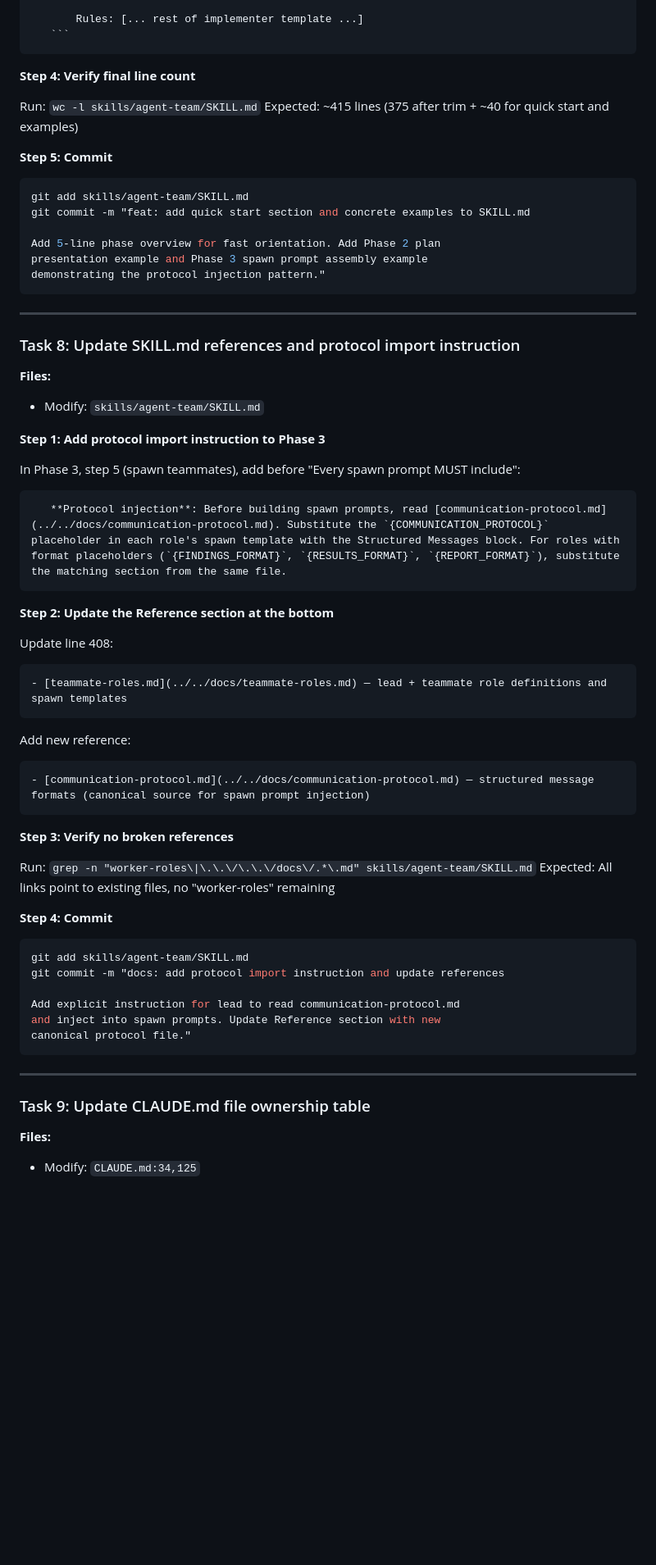
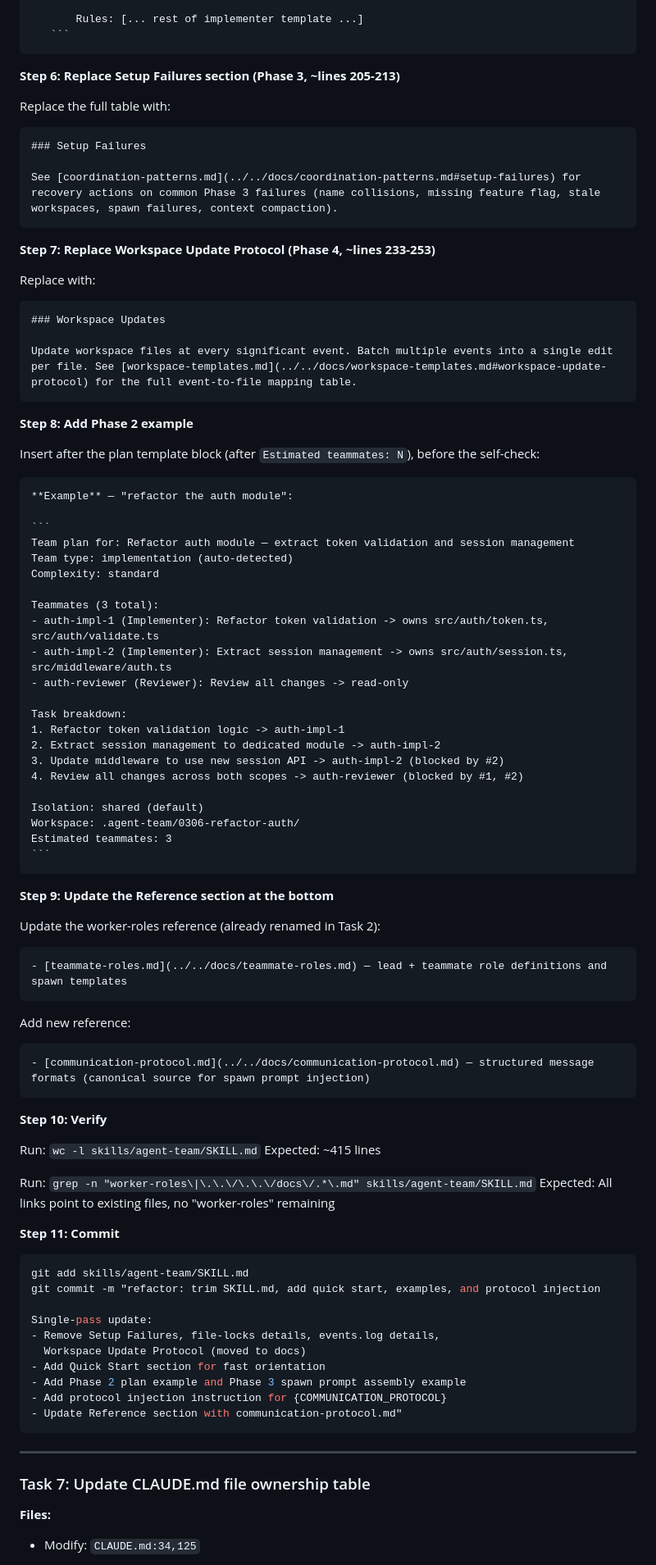
Before and after one commit to ducdmdev/agent-team-plugin, a Markdown page: docs/plans/2026-03-06-skill-best-practices.md, the part around one of its changes. Shown at 82% size. GitHub-like rendering; blank space fills up the shorter version.

`````diff
--- a/docs/plans/2026-03-06-skill-best-practices.md
+++ b/docs/plans/2026-03-06-skill-best-practices.md
@@ -532,40 +474,58 @@ Insert in Phase 3 after step 5 (spawn teammates), before step 5b:
    ```
 ````
 
-**Step 4: Verify final line count**
+**Step 6: Replace Setup Failures section (Phase 3, ~lines 205-213)**
 
-Run: `wc -l skills/agent-team/SKILL.md`
-Expected: ~415 lines (375 after trim + ~40 for quick start and examples)
+Replace the full table with:
 
-**Step 5: Commit**
+```markdown
+### Setup Failures
 
-```bash
-git add skills/agent-team/SKILL.md
-git commit -m "feat: add quick start section and concrete examples to SKILL.md
-
-Add 5-line phase overview for fast orientation. Add Phase 2 plan
-presentation example and Phase 3 spawn prompt assembly example
-demonstrating the protocol injection pattern."
+See [coordination-patterns.md](../../docs/coordination-patterns.md#setup-failures) for recovery actions on common Phase 3 failures (name collisions, missing feature flag, stale workspaces, spawn failures, context compaction).
 ```
 
----
+**Step 7: Replace Workspace Update Protocol (Phase 4, ~lines 233-253)**
 
-### Task 8: Update SKILL.md references and protocol import instruction
-
-**Files:**
-- Modify: `skills/agent-team/SKILL.md`
-
-**Step 1: Add protocol import instruction to Phase 3**
-
-In Phase 3, step 5 (spawn teammates), add before "Every spawn prompt MUST include":
+Replace with:
 
 ```markdown
-   **Protocol injection**: Before building spawn prompts, read [communication-protocol.md](../../docs/communication-protocol.md). Substitute the `{COMMUNICATION_PROTOCOL}` placeholder in each role's spawn template with the Structured Messages block. For roles with format placeholders (`{FINDINGS_FORMAT}`, `{RESULTS_FORMAT}`, `{REPORT_FORMAT}`), substitute the matching section from the same file.
+### Workspace Updates
+
+Update workspace files at every significant event. Batch multiple events into a single edit per file. See [workspace-templates.md](../../docs/workspace-templates.md#workspace-update-protocol) for the full event-to-file mapping table.
 ```
 
-**Step 2: Update the Reference section at the bottom**
+**Step 8: Add Phase 2 example**
 
-Update line 408:
+Insert after the plan template block (after `Estimated teammates: N`), before the self-check:
+
+````markdown
+**Example** — "refactor the auth module":
+
+```
+Team plan for: Refactor auth module — extract token validation and session management
+Team type: implementation (auto-detected)
+Complexity: standard
+
+Teammates (3 total):
+- auth-impl-1 (Implementer): Refactor token validation -> owns src/auth/token.ts, src/auth/validate.ts
+- auth-impl-2 (Implementer): Extract session management -> owns src/auth/session.ts, src/middleware/auth.ts
+- auth-reviewer (Reviewer): Review all changes -> read-only
+
+Task breakdown:
+1. Refactor token validation logic -> auth-impl-1
+2. Extract session management to dedicated module -> auth-impl-2
+3. Update middleware to use new session API -> auth-impl-2 (blocked by #2)
+4. Review all changes across both scopes -> auth-reviewer (blocked by #1, #2)
+
+Isolation: shared (default)
+Workspace: .agent-team/0306-refactor-auth/
+Estimated teammates: 3
+```
+````
+
+**Step 9: Update the Reference section at the bottom**
+
+Update the worker-roles reference (already renamed in Task 2):
 ```markdown
 - [teammate-roles.md](../../docs/teammate-roles.md) — lead + teammate role definitions and spawn templates
 ```
@@ -575,25 +535,32 @@ Add new reference:
 - [communication-protocol.md](../../docs/communication-protocol.md) — structured message formats (canonical source for spawn prompt injection)
 ```
 
-**Step 3: Verify no broken references**
+**Step 10: Verify**
+
+Run: `wc -l skills/agent-team/SKILL.md`
+Expected: ~415 lines
 
 Run: `grep -n "worker-roles\|\.\.\/\.\.\/docs\/.*\.md" skills/agent-team/SKILL.md`
 Expected: All links point to existing files, no "worker-roles" remaining
 
-**Step 4: Commit**
+**Step 11: Commit**
 
 ```bash
 git add skills/agent-team/SKILL.md
-git commit -m "docs: add protocol import instruction and update references
+git commit -m "refactor: trim SKILL.md, add quick start, examples, and protocol injection
 
-Add explicit instruction for lead to read communication-protocol.md
-and inject into spawn prompts. Update Reference section with new
-canonical protocol file."
+Single-pass update:
+- Remove Setup Failures, file-locks details, events.log details,
+  Workspace Update Protocol (moved to docs)
+- Add Quick Start section for fast orientation
+- Add Phase 2 plan example and Phase 3 spawn prompt assembly example
+- Add protocol injection instruction for {COMMUNICATION_PROTOCOL}
+- Update Reference section with communication-protocol.md"
 ```
 
 ---
 
-### Task 9: Update CLAUDE.md file ownership table
+### Task 7: Update CLAUDE.md file ownership table
 
 **Files:**
 - Modify: `CLAUDE.md:34,125`
`````
Also changed, not shown: other parts of docs/plans/2026-03-06-skill-best-practices.md (+47 -105 lines).
